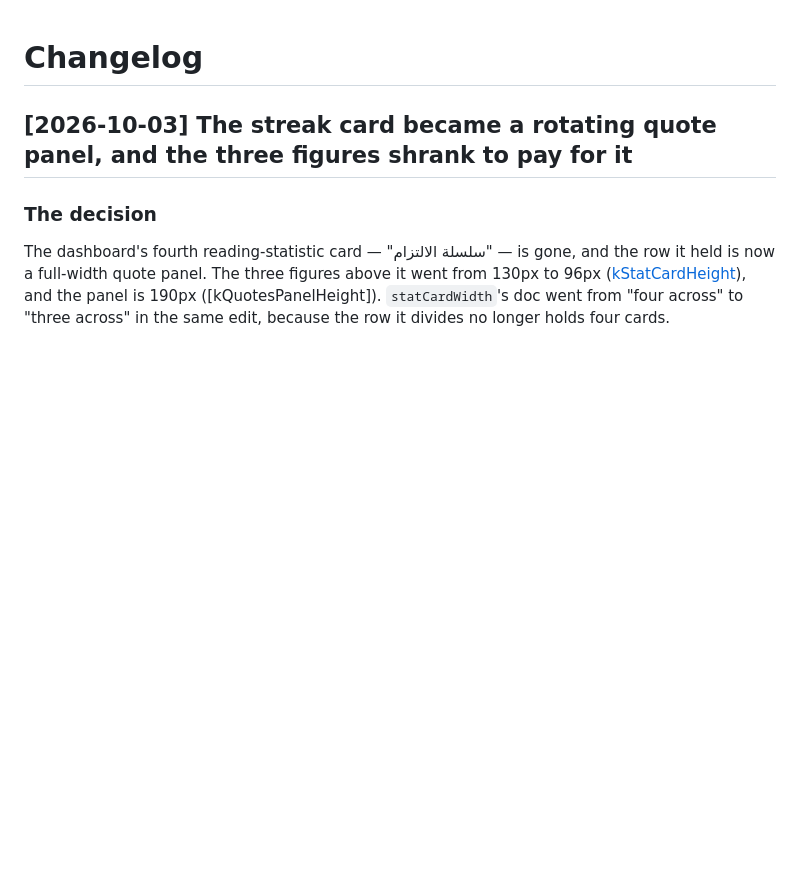
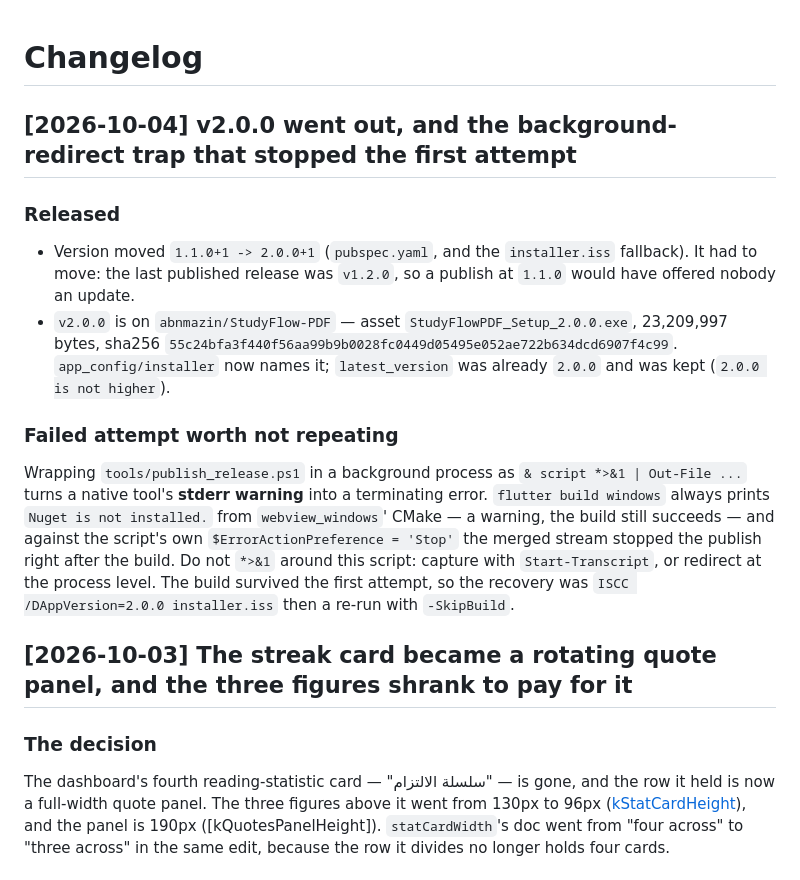
Before and after one commit to abnmazin/StudyFlow-PDF, a Markdown page: docs/changelog.md, the part around the change. GitHub-like rendering; blank space fills up the shorter version.

Commit message:
docs: log v2.0.0 release and the background-redirect trap
Records the 2.0.0 publish to abnmazin/StudyFlow-PDF and the *>&1 + $ErrorActionPreference=Stop trap that stopped the first attempt.

```diff
--- a/docs/changelog.md
+++ b/docs/changelog.md
@@ -1,4 +1,27 @@
 # Changelog
+
+## [2026-10-04] v2.0.0 went out, and the background-redirect trap that stopped the first attempt
+
+### Released
+- Version moved `1.1.0+1 -> 2.0.0+1` (`pubspec.yaml`, and the `installer.iss`
+  fallback). It had to move: the last published release was `v1.2.0`, so a publish at
+  `1.1.0` would have offered nobody an update.
+- `v2.0.0` is on `abnmazin/StudyFlow-PDF` — asset `StudyFlowPDF_Setup_2.0.0.exe`,
+  23,209,997 bytes, sha256
+  `55c24bfa3f440f56aa99b9b0028fc0449d05495e052ae722b634dcd6907f4c99`. `app_config/installer`
+  now names it; `latest_version` was already `2.0.0` and was kept (`2.0.0 is not
+  higher`).
+
+### Failed attempt worth not repeating
+Wrapping `tools/publish_release.ps1` in a background process as
+`& script *>&1 | Out-File ...` turns a native tool's **stderr warning** into a
+terminating error. `flutter build windows` always prints `Nuget is not installed.`
+from `webview_windows`' CMake — a warning, the build still succeeds — and against the
+script's own `$ErrorActionPreference = 'Stop'` the merged stream stopped the publish
+right after the build. Do not `*>&1` around this script: capture with
+`Start-Transcript`, or redirect at the process level. The build survived the first
+attempt, so the recovery was `ISCC /DAppVersion=2.0.0 installer.iss` then a re-run
+with `-SkipBuild`.
 
 ## [2026-10-03] The streak card became a rotating quote panel, and the three figures shrank to pay for it
 
```
